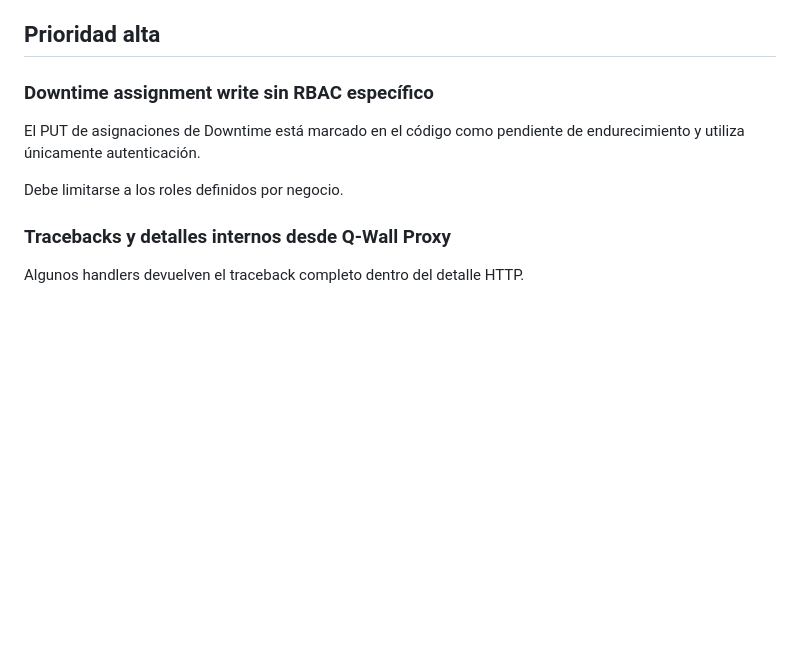
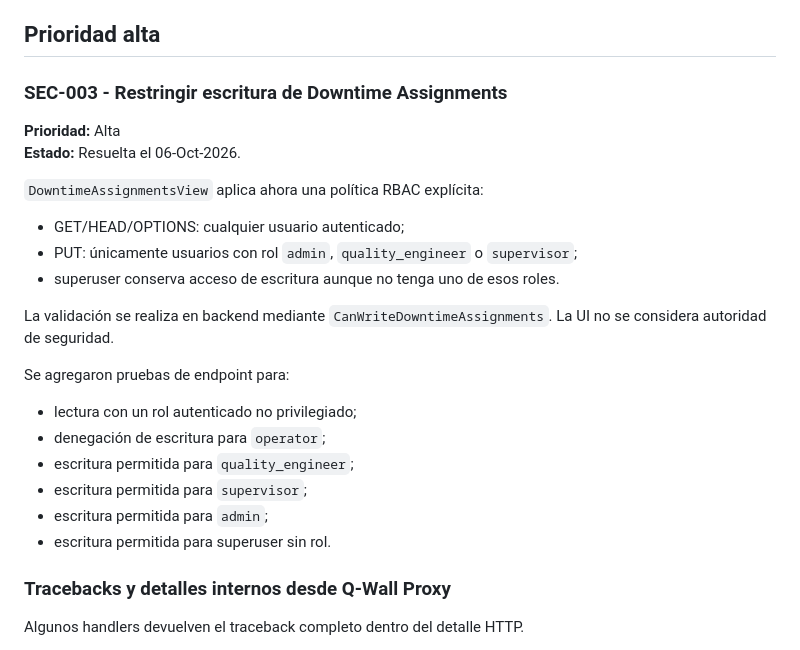
Before and after one commit to LuzGonzalezAguirre/platformSSI, a Markdown page: docs/technical-debt.md, the part around the change. GitHub-like rendering; blank space fills up the shorter version.

Commit message:
docs: close SEC-003 downtime assignment RBAC

```diff
--- a/docs/technical-debt.md
+++ b/docs/technical-debt.md
@@ -59,11 +59,27 @@ La visibilidad del frontend continúa siendo una capa de UX; la autoridad de seg
 
 ## Prioridad alta
 
-### Downtime assignment write sin RBAC específico
+### SEC-003 - Restringir escritura de Downtime Assignments
 
-El PUT de asignaciones de Downtime está marcado en el código como pendiente de endurecimiento y utiliza únicamente autenticación.
+**Prioridad:** Alta
+**Estado:** Resuelta el 06-Oct-2026.
 
-Debe limitarse a los roles definidos por negocio.
+`DowntimeAssignmentsView` aplica ahora una política RBAC explícita:
+
+- GET/HEAD/OPTIONS: cualquier usuario autenticado;
+- PUT: únicamente usuarios con rol `admin`, `quality_engineer` o `supervisor`;
+- superuser conserva acceso de escritura aunque no tenga uno de esos roles.
+
+La validación se realiza en backend mediante `CanWriteDowntimeAssignments`. La UI no se considera autoridad de seguridad.
+
+Se agregaron pruebas de endpoint para:
+
+- lectura con un rol autenticado no privilegiado;
+- denegación de escritura para `operator`;
+- escritura permitida para `quality_engineer`;
+- escritura permitida para `supervisor`;
+- escritura permitida para `admin`;
+- escritura permitida para superuser sin rol.
 
 ### Tracebacks y detalles internos desde Q-Wall Proxy
 
```
